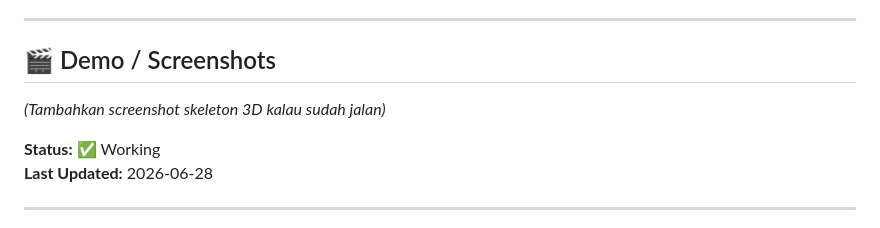
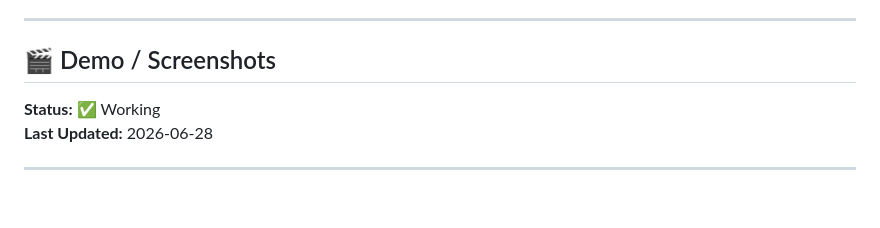
Before and after one commit to 4Alamsyah/3D-MOTION-TRACKING, a Markdown page: README.md, the part around the change. Drawn GitHub-style; blank space fills up the shorter version.

Commit message:
Remove placeholder for 3D skeleton screenshot
Remove placeholder for 3D skeleton screenshot in README.

```diff
--- a/README.md
+++ b/README.md
@@ -336,7 +336,6 @@ Created with ❤️ for Motion Capture enthusiasts
 
 ## 🎬 Demo / Screenshots
 
-_(Tambahkan screenshot skeleton 3D kalau sudah jalan)_
 
 **Status:** ✅ Working
 **Last Updated:** 2026-06-28
```
